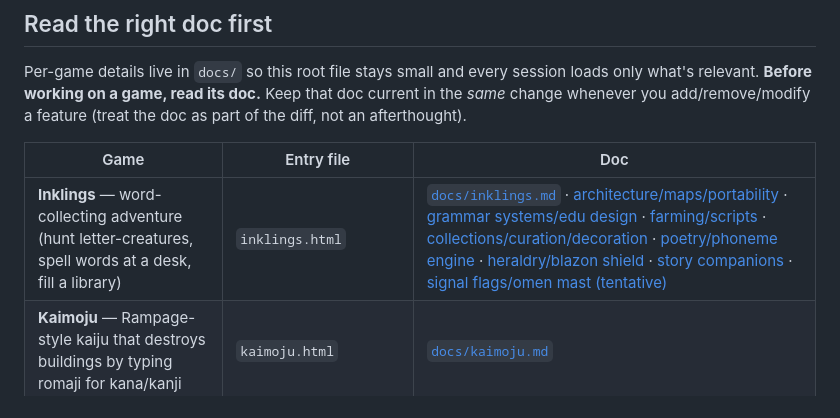
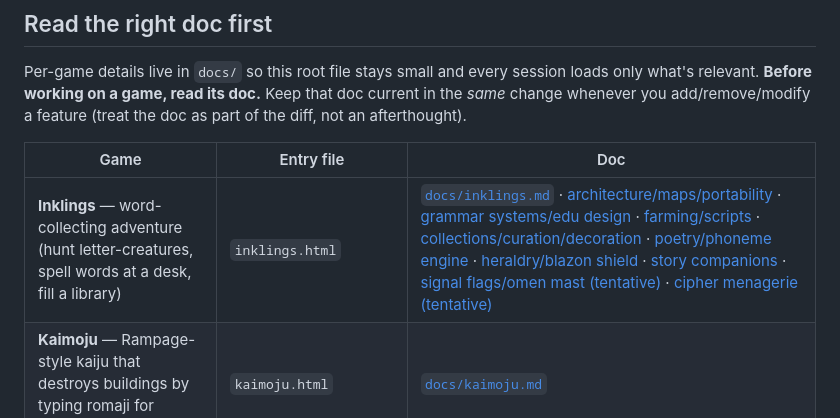
Before and after one commit to exclaMachine/PunctuatorsGame, a Markdown page: CLAUDE.md, the part around the change. GitHub-like rendering.

```diff
--- a/CLAUDE.md
+++ b/CLAUDE.md
@@ -12,7 +12,7 @@ you add/remove/modify a feature (treat the doc as part of the diff, not an after
 
 | Game | Entry file | Doc |
 | ---- | ---------- | --- |
-| **Inklings** — word-collecting adventure (hunt letter-creatures, spell words at a desk, fill a library) | `inklings.html` | [`docs/inklings.md`](docs/inklings.md) · [architecture/maps/portability](docs/inklings-architecture.md) · [grammar systems/edu design](docs/inklings-grammar-systems.md) · [farming/scripts](docs/inklings-farming.md) · [collections/curation/decoration](docs/inklings-collections.md) · [poetry/phoneme engine](docs/inklings-poetry.md) · [heraldry/blazon shield](docs/inklings-heraldry.md) · [story companions](docs/inklings-companions.md) · [signal flags/omen mast (tentative)](docs/inklings-signal-flags.md) |
+| **Inklings** — word-collecting adventure (hunt letter-creatures, spell words at a desk, fill a library) | `inklings.html` | [`docs/inklings.md`](docs/inklings.md) · [architecture/maps/portability](docs/inklings-architecture.md) · [grammar systems/edu design](docs/inklings-grammar-systems.md) · [farming/scripts](docs/inklings-farming.md) · [collections/curation/decoration](docs/inklings-collections.md) · [poetry/phoneme engine](docs/inklings-poetry.md) · [heraldry/blazon shield](docs/inklings-heraldry.md) · [story companions](docs/inklings-companions.md) · [signal flags/omen mast (tentative)](docs/inklings-signal-flags.md) · [cipher menagerie (tentative)](docs/inklings-ciphers.md) |
 | **Kaimoju** — Rampage-style kaiju that destroys buildings by typing romaji for kana/kanji | `kaimoju.html` | [`docs/kaimoju.md`](docs/kaimoju.md) |
 | **Specimen Lab** (Exquisite Corpse) — Rummikub-style monster-parts card game on canvas | `exquisite-corpse-rummy.html` | [`docs/exquisite-corpse.md`](docs/exquisite-corpse.md) |
 | **Spin Nids** (Ambigram Word Game) — rotatable ambigram-tile word game | `SpinNidIndex.html` | [`docs/spin-nids.md`](docs/spin-nids.md) |
```
Also changed, not shown: docs/inklings-ciphers.md (added, +180 -0 lines).
